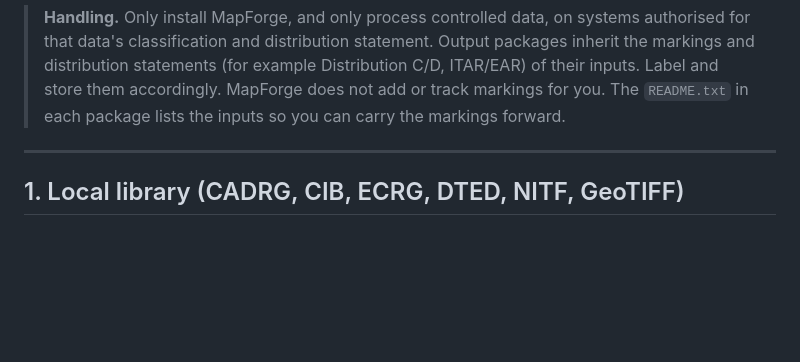
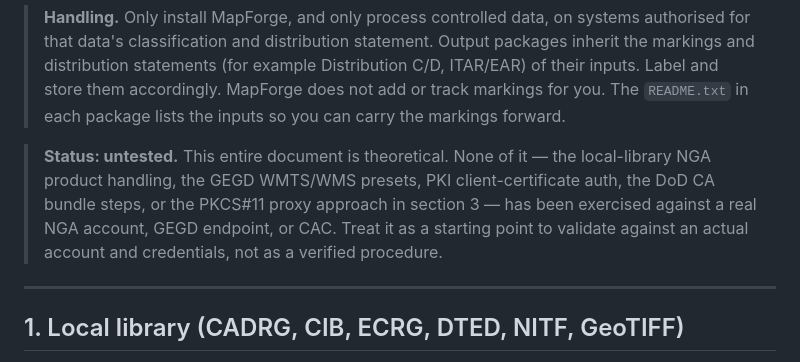
Before and after one commit to darkiris4/mapforge, a Markdown page: docs/nga-and-pki.md, the part around the change. Drawn GitHub-style; blank space fills up the shorter version.

Commit message:
Flag NGA/PKI doc as untested
The local-library and GEGD/PKI procedures have never been run against a real NGA account, GEGD endpoint, or CAC.

```diff
--- a/docs/nga-and-pki.md
+++ b/docs/nga-and-pki.md
@@ -13,6 +13,12 @@ MapForge offers two ways to bring NGA and other controlled data into a package:
 > markings and distribution statements (for example Distribution C/D, ITAR/EAR) of their inputs.
 > Label and store them accordingly. MapForge does not add or track markings for you. The
 > `README.txt` in each package lists the inputs so you can carry the markings forward.
+
+> **Status: untested.** This entire document is theoretical. None of it — the local-library
+> NGA product handling, the GEGD WMTS/WMS presets, PKI client-certificate auth, the DoD CA
+> bundle steps, or the PKCS#11 proxy approach in section 3 — has been exercised against a real
+> NGA account, GEGD endpoint, or CAC. Treat it as a starting point to validate against an actual
+> account and credentials, not as a verified procedure.
 
 ---
 
```
